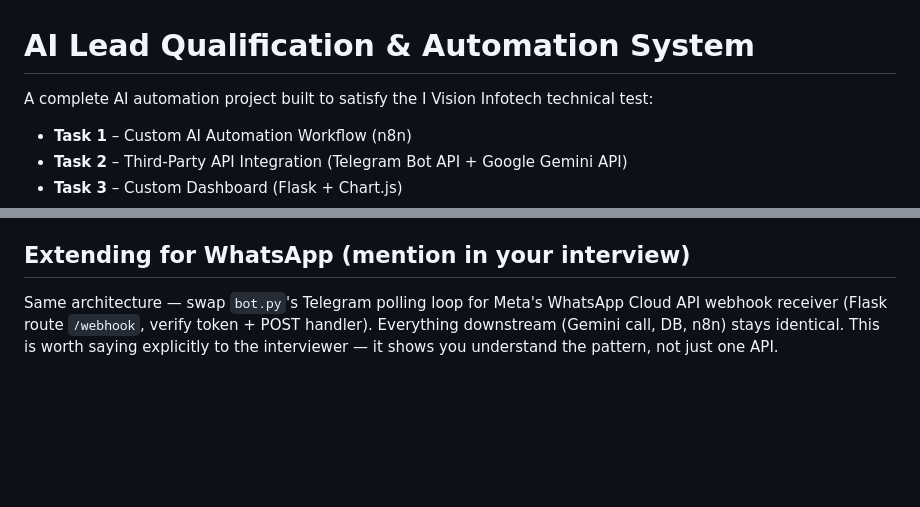
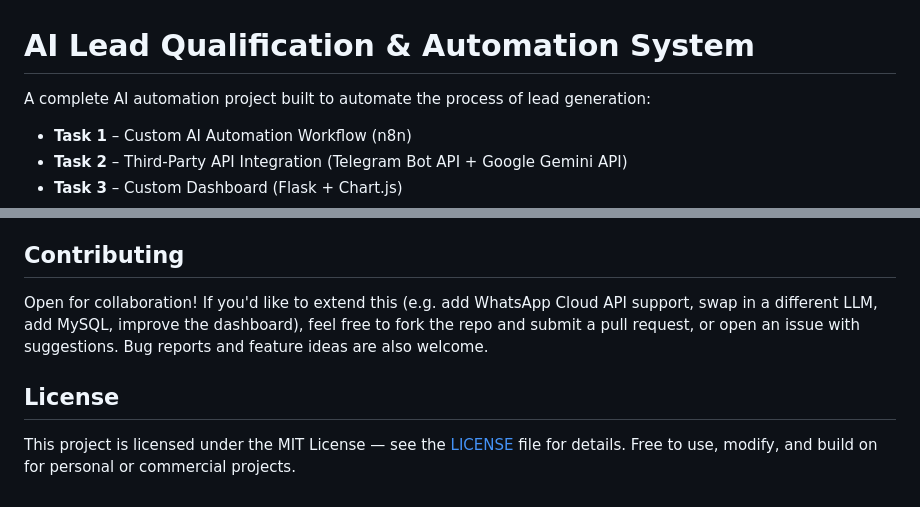
Before and after one commit to ShivamMitra/AI-Lead-Automation, a Markdown page: README.md, 2 parts joined by grey strips. Rendered like a GitHub page; blank space fills up the shorter version.

```diff
--- a/README.md
+++ b/README.md
@@ -1,6 +1,6 @@
 # AI Lead Qualification & Automation System
 
-A complete AI automation project built to satisfy the I Vision Infotech technical test:
+A complete AI automation project built to automate the process of lead generation:
 - **Task 1** – Custom AI Automation Workflow (n8n)
 - **Task 2** – Third-Party API Integration (Telegram Bot API + Google Gemini API)
 - **Task 3** – Custom Dashboard (Flask + Chart.js)
@@ -110,5 +110,10 @@ git push -u origin main
 - **Client automation flow** → n8n hot-lead notification pipeline
 - **MySQL/MongoDB** → swap SQLite for MySQL by changing the connection string in `db.py` (schema is identical — noted in comments)
 
-## Extending for WhatsApp (mention in your interview)
-Same architecture — swap `bot.py`'s Telegram polling loop for Meta's WhatsApp Cloud API webhook receiver (Flask route `/webhook`, verify token + POST handler). Everything downstream (Gemini call, DB, n8n) stays identical. This is worth saying explicitly to the interviewer — it shows you understand the pattern, not just one API.
+## Contributing
+
+Open for collaboration! If you'd like to extend this (e.g. add WhatsApp Cloud API support, swap in a different LLM, add MySQL, improve the dashboard), feel free to fork the repo and submit a pull request, or open an issue with suggestions. Bug reports and feature ideas are also welcome.
+
+## License
+
+This project is licensed under the MIT License — see the [LICENSE](LICENSE) file for details. Free to use, modify, and build on for personal or commercial projects.
```
Also changed, not shown: other parts of README.md (+3 -3 lines).
